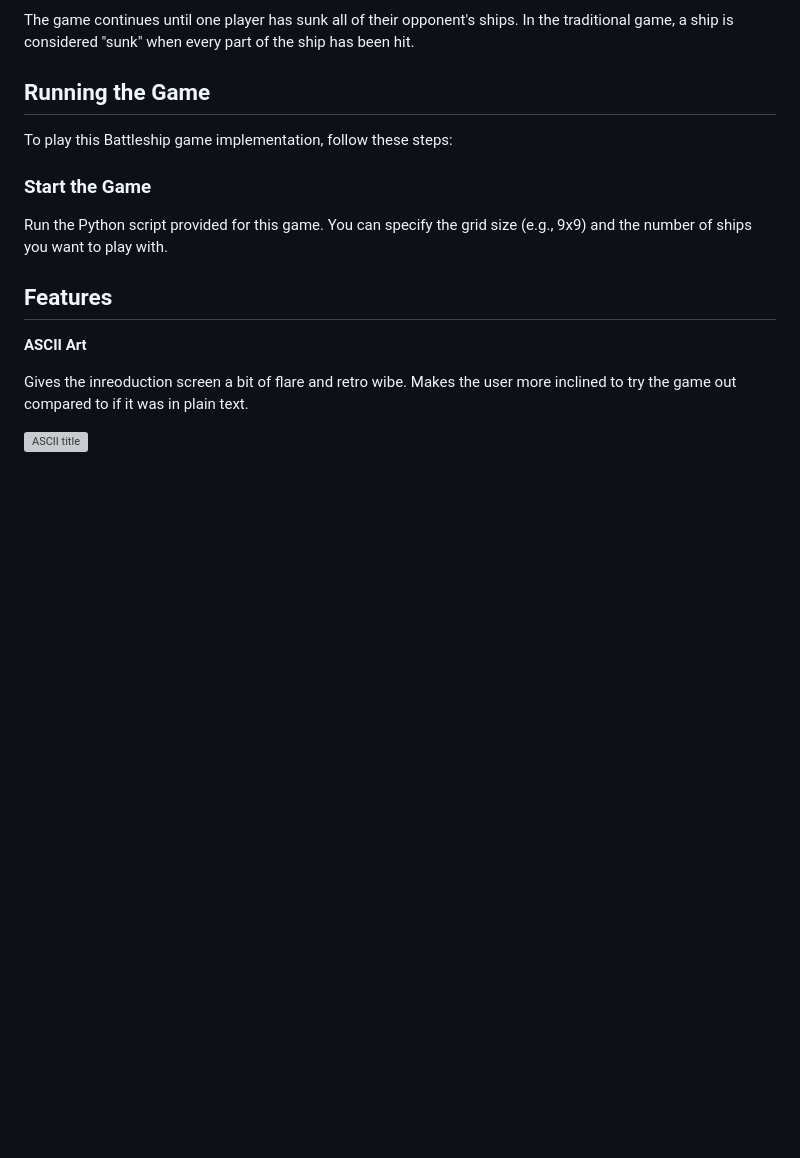
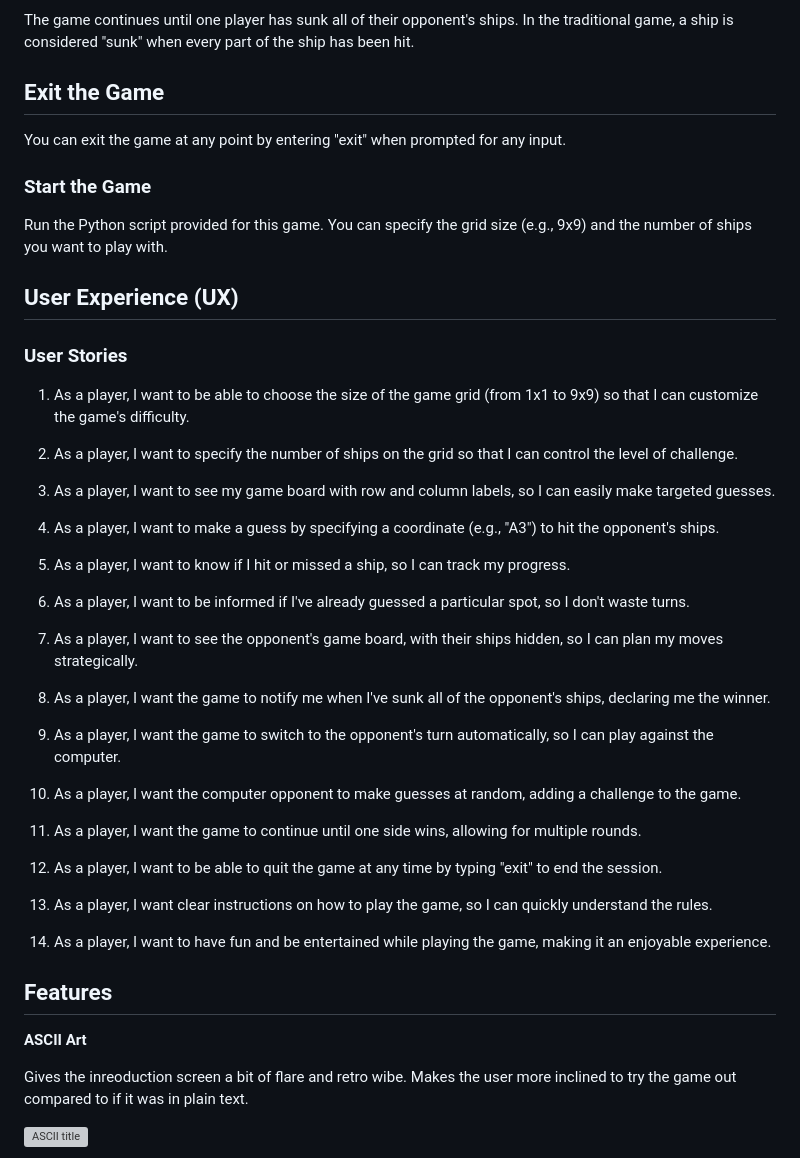
Before and after one commit to iiJozza/battle-ships, a Markdown page: README.md, the part around one of its changes. GitHub-like rendering; blank space fills up the shorter version; grey boxes are pictures that could not be loaded.

```diff
--- a/README.md
+++ b/README.md
@@ -15,11 +38,43 @@ The game uses a hit/miss system for scoring. Each turn the player guesses a coor
 ### Winning the Game
 The game continues until one player has sunk all of their opponent's ships. In the traditional game, a ship is considered "sunk" when every part of the ship has been hit.
 
-## Running the Game
-To play this Battleship game implementation, follow these steps:
+## Exit the Game
+You can exit the game at any point by entering "exit" when prompted for any input.
 
 ### Start the Game
 Run the Python script provided for this game. You can specify the grid size (e.g., 9x9) and the number of ships you want to play with.
+
+## User Experience (UX)
+
+### User Stories
+
+1. As a player, I want to be able to choose the size of the game grid (from 1x1 to 9x9) so that I can customize the game's difficulty.
+
+2. As a player, I want to specify the number of ships on the grid so that I can control the level of challenge.
+
+3. As a player, I want to see my game board with row and column labels, so I can easily make targeted guesses.
+
+4. As a player, I want to make a guess by specifying a coordinate (e.g., "A3") to hit the opponent's ships.
+
+5. As a player, I want to know if I hit or missed a ship, so I can track my progress.
+
+6. As a player, I want to be informed if I've already guessed a particular spot, so I don't waste turns.
+
+7. As a player, I want to see the opponent's game board, with their ships hidden, so I can plan my moves strategically.
+
+8. As a player, I want the game to notify me when I've sunk all of the opponent's ships, declaring me the winner.
+
+9. As a player, I want the game to switch to the opponent's turn automatically, so I can play against the computer.
+
+10. As a player, I want the computer opponent to make guesses at random, adding a challenge to the game.
+
+11. As a player, I want the game to continue until one side wins, allowing for multiple rounds.
+
+12. As a player, I want to be able to quit the game at any time by typing "exit" to end the session.
+
+13. As a player, I want clear instructions on how to play the game, so I can quickly understand the rules.
+
+14. As a player, I want to have fun and be entertained while playing the game, making it an enjoyable experience.
 
 ## Features
 
```
Also changed, not shown: other parts of README.md (+52 -2 lines).
